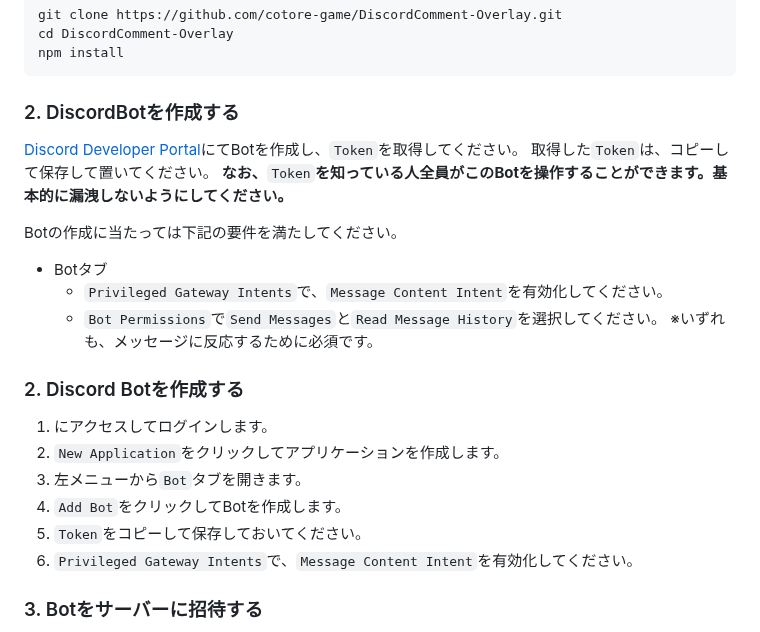
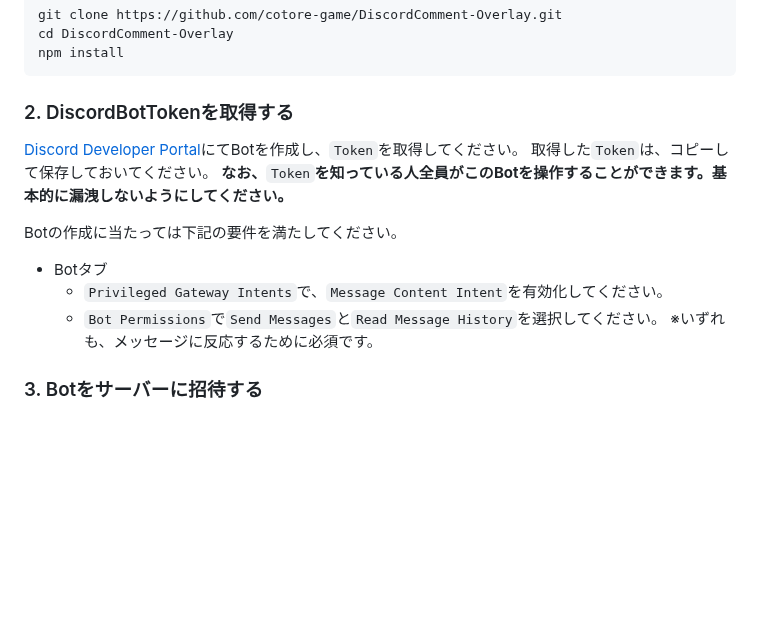
Before and after one commit to cotore-game/DiscordComment-Overlay, a Markdown page: README.md, the part around the change. GitHub-like rendering; blank space fills up the shorter version.

Commit message:
docs: removed duplicated descriptions

````diff
--- a/README.md
+++ b/README.md
@@ -27,10 +27,10 @@ cd DiscordComment-Overlay
 npm install
 ```
 
-### 2. DiscordBotを作成する
+### 2. DiscordBotTokenを取得する
 
 [Discord Developer Portal](https://discord.com/developers/applications)にてBotを作成し、`Token`を取得してください。
-取得した`Token`は、コピーして保存して置いてください。
+取得した`Token`は、コピーして保存しておいてください。
 **なお、**`Token`**を知っている人全員がこのBotを操作することができます。基本的に漏洩しないようにしてください。**
 
 Botの作成に当たっては下記の要件を満たしてください。
@@ -39,15 +39,6 @@ Botの作成に当たっては下記の要件を満たしてください。
   - `Privileged Gateway Intents`で、`Message Content Intent`を有効化してください。
   - `Bot Permissions`で`Send Messages`と`Read Message History`を選択してください。
   ※いずれも、メッセージに反応するために必須です。
-
-### 2. Discord Botを作成する
-
-1. にアクセスしてログインします。
-2. `New Application`をクリックしてアプリケーションを作成します。
-3. 左メニューから`Bot`タブを開きます。
-4. `Add Bot`をクリックしてBotを作成します。
-5. `Token`をコピーして保存しておいてください。
-6. `Privileged Gateway Intents`で、`Message Content Intent`を有効化してください。
 
 ### 3. Botをサーバーに招待する
 
````
